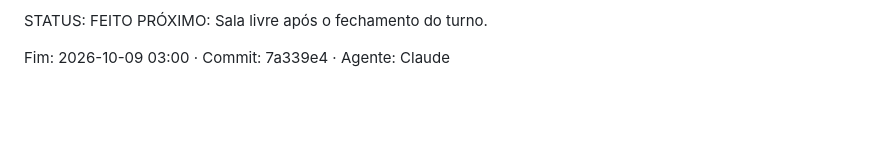
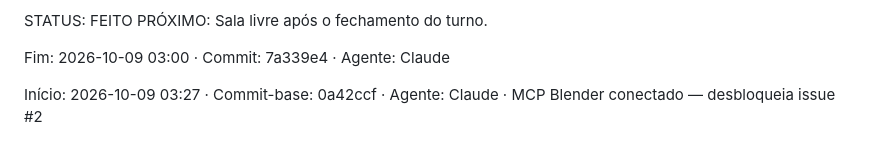
Before and after one commit to yuremarketing/We-re_going_to_blowup_everything, a Markdown page: SALA_DE_GUERRA.md, the part around the change. GitHub-like rendering; blank space fills up the shorter version.

Commit message:
chore(sala-de-guerra): iniciar turno — Claude

```diff
--- a/SALA_DE_GUERRA.md
+++ b/SALA_DE_GUERRA.md
@@ -89,3 +89,6 @@ PRÓXIMO: Sala livre após o fechamento do turno.
 
 <!--FIM_TURNO-->
 Fim: 2026-10-09 03:00 · Commit: 7a339e4 · Agente: Claude
+
+<!--INICIANDO_TURNO-->
+Início: 2026-10-09 03:27 · Commit-base: 0a42ccf · Agente: Claude · MCP Blender conectado — desbloqueia issue #2
```
